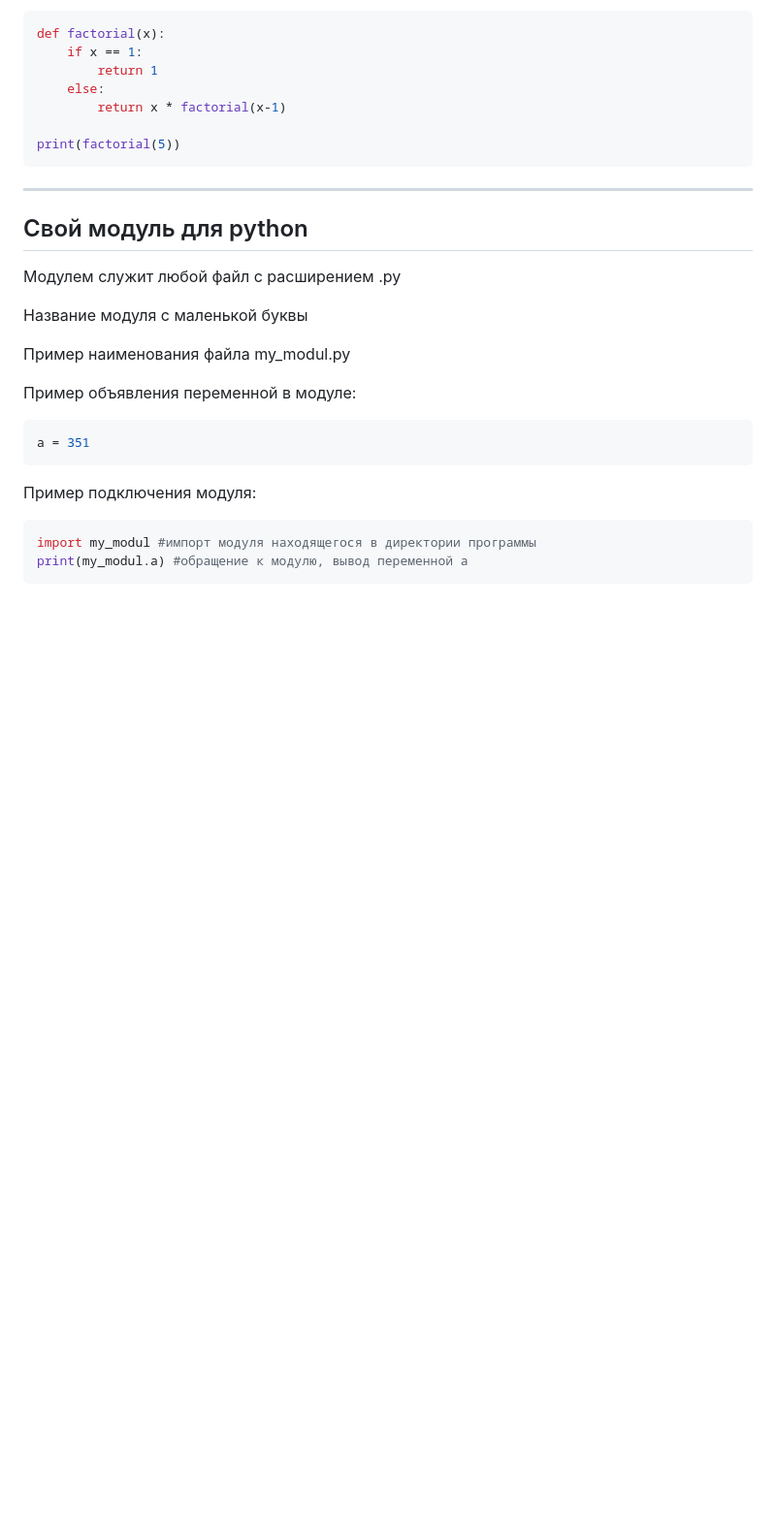
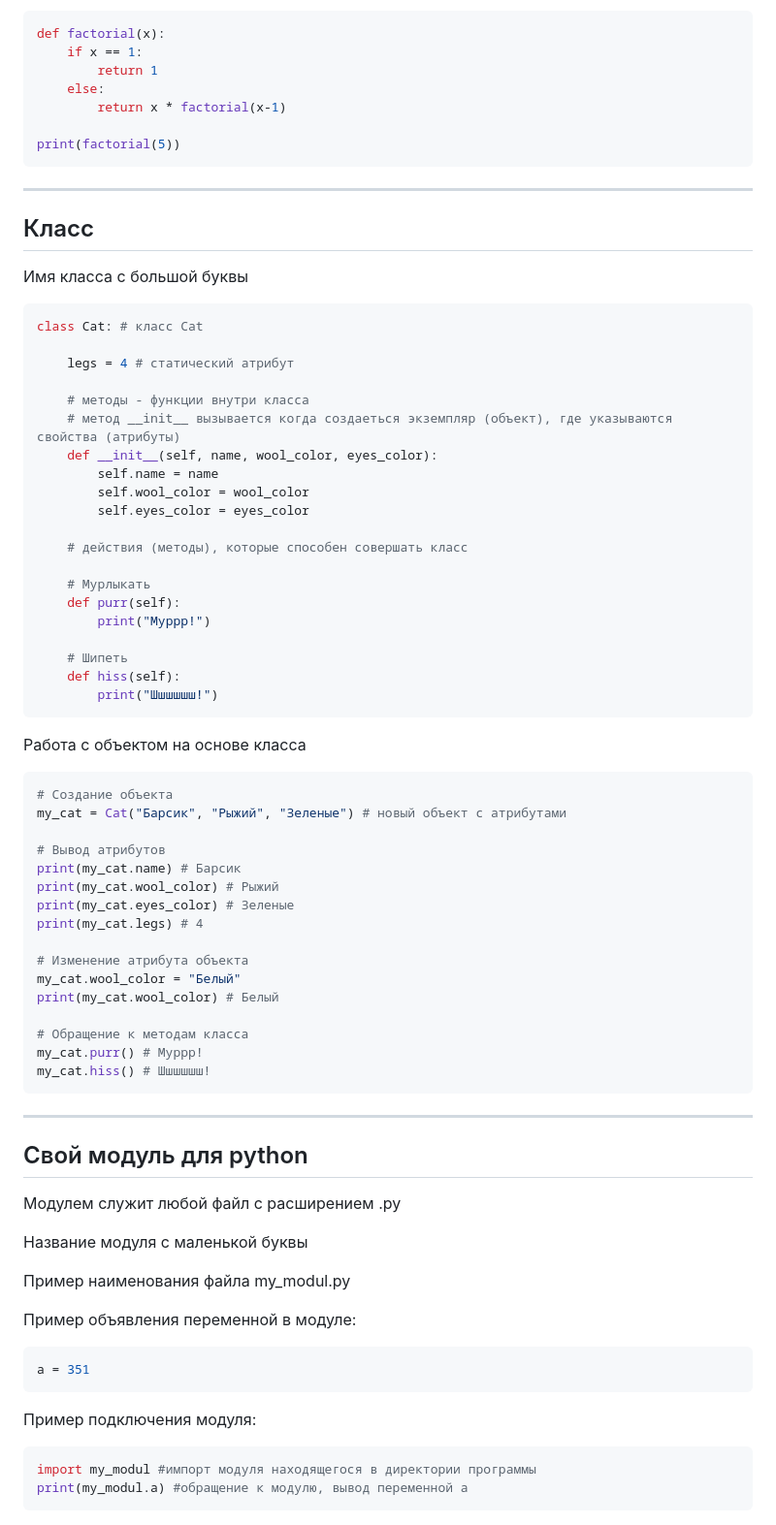
Before and after one commit to TihonSPB/LabsPython, a Markdown page: Мой_конспект/README.md, the part around the change. Shown at 97% size. Drawn GitHub-style; blank space fills up the shorter version.

Commit message:
Конспект

````diff
--- a/Мой_конспект/README.md
+++ b/Мой_конспект/README.md
@@ -745,6 +745,56 @@ print(factorial(5))
 
 ---
 
+## Класс
+
+Имя класса с большой буквы
+
+```python
+class Cat: # класс Cat
+
+    legs = 4 # статический атрибут
+
+    # методы - функции внутри класса
+    # метод __init__ вызывается когда создаеться экземпляр (объект), где указываются свойства (атрибуты)
+    def __init__(self, name, wool_color, eyes_color):
+        self.name = name
+        self.wool_color = wool_color
+        self.eyes_color = eyes_color
+
+    # действия (методы), которые способен совершать класс
+
+    # Мурлыкать
+    def purr(self):
+        print("Муррр!")
+
+    # Шипеть
+    def hiss(self):
+        print("Шшшшшш!")
+```
+
+Работа с объектом на основе класса
+
+```python
+# Создание объекта
+my_cat = Cat("Барсик", "Рыжий", "Зеленые") # новый объект с атрибутами
+
+# Вывод атрибутов
+print(my_cat.name) # Барсик
+print(my_cat.wool_color) # Рыжий
+print(my_cat.eyes_color) # Зеленые
+print(my_cat.legs) # 4
+
+# Изменение атрибута объекта
+my_cat.wool_color = "Белый"
+print(my_cat.wool_color) # Белый
+
+# Обращение к методам класса
+my_cat.purr() # Муррр!
+my_cat.hiss() # Шшшшшш!
+```
+
+---
+
 ## Свой модуль для python
 
 Модулем служит любой файл с расширением .py
````
